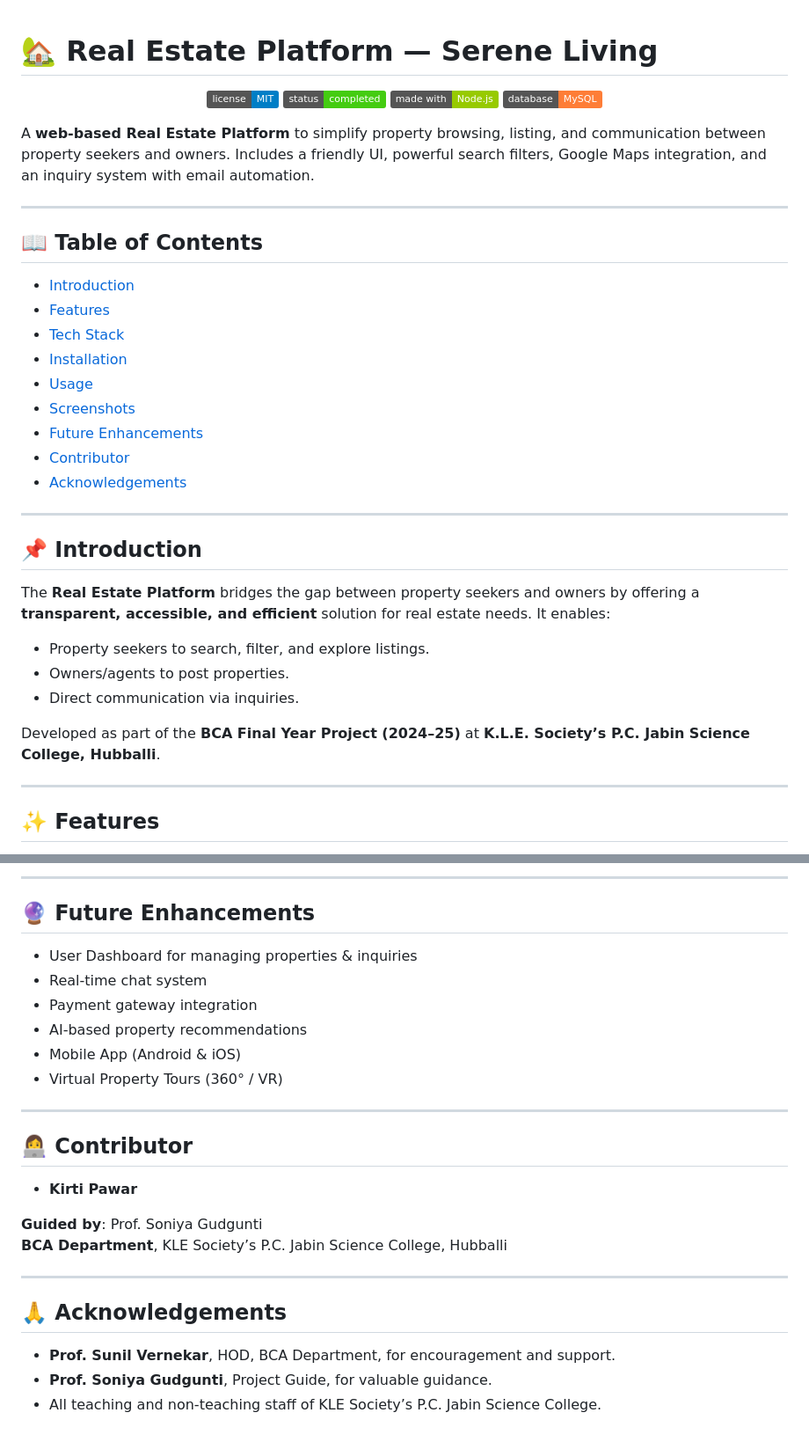
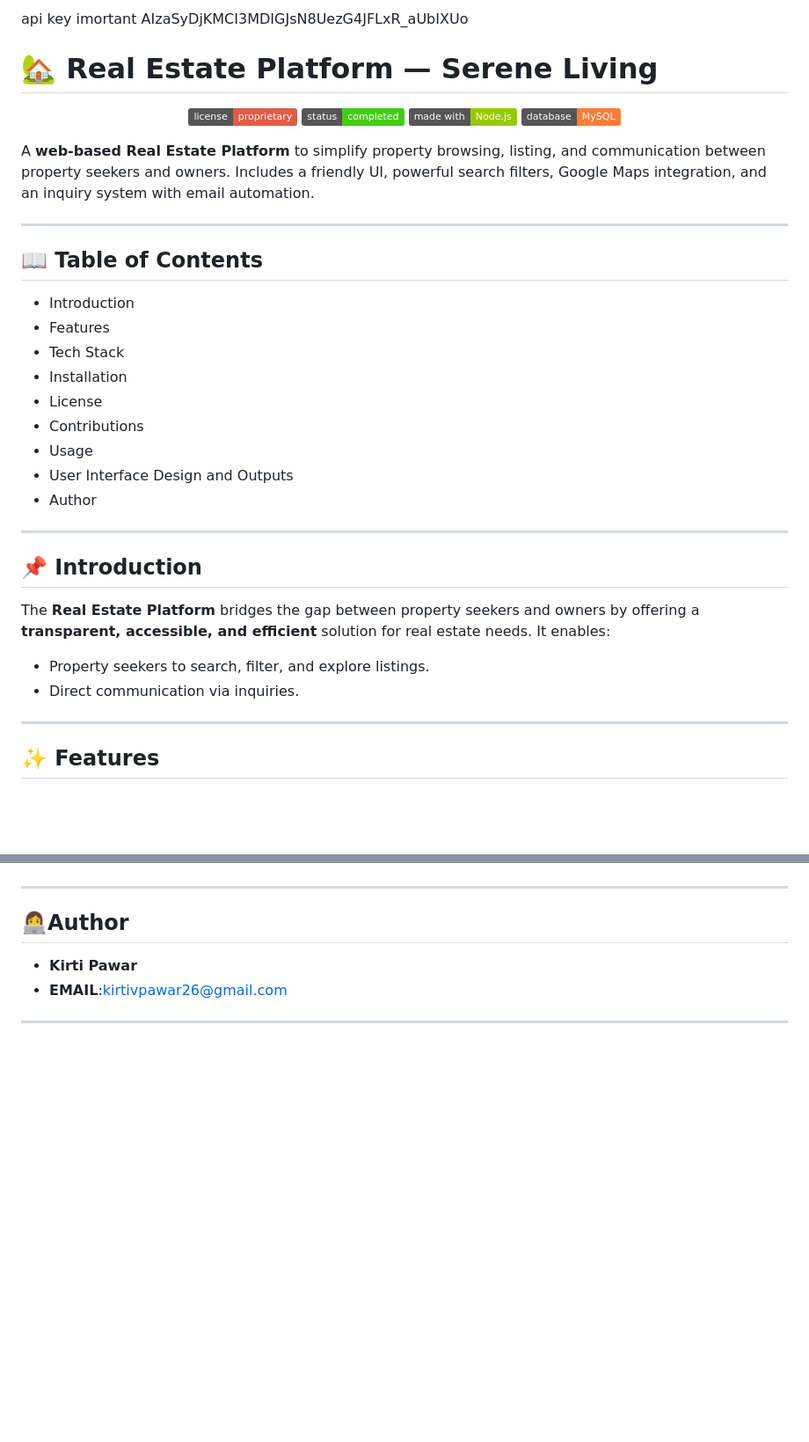
Before and after one commit to Kirtip2616/Real-Estate-Platform, a Markdown page: README.md, 2 parts joined by grey strips. Shown at 88% size. Drawn GitHub-style; badges without logos; blank space fills up the shorter version.

```diff
--- a/README.md
+++ b/README.md
@@ -1,7 +1,10 @@
+api key imortant
+AIzaSyDjKMCI3MDIGJsN8UezG4JFLxR_aUbIXUo
+
 # 🏡 Real Estate Platform — Serene Living
 
 <p align="center">
-  <img src="https://img.shields.io/badge/license-MIT-blue.svg" />
+   <img src="https://img.shields.io/badge/license-proprietary-red.svg" />
   <img src="https://img.shields.io/badge/status-completed-success.svg" />
   <img src="https://img.shields.io/badge/made%20with-Node.js-green.svg" />
   <img src="https://img.shields.io/badge/database-MySQL-orange.svg" />
@@ -13,15 +16,16 @@ A **web-based Real Estate Platform** to simplify property browsing, listing, and
 
 ## 📖 Table of Contents
 
-- [Introduction](#-introduction)
-- [Features](#-features)
-- [Tech Stack](#-tech-stack)
-- [Installation](#-installation)
-- [Usage](#-usage)
-- [Screenshots](#-screenshots)
-- [Future Enhancements](#-future-enhancements)
-- [Contributor](#-contributor)
-- [Acknowledgements](#-acknowledgements)
+- Introduction
+- Features
+- Tech Stack
+- Installation
+- License
+- Contributions
+- Usage
+- User Interface Design and Outputs
+- Author
+
 
 ---
 
@@ -30,10 +34,8 @@ A **web-based Real Estate Platform** to simplify property browsing, listing, and
 The **Real Estate Platform** bridges the gap between property seekers and owners by offering a **transparent, accessible, and efficient** solution for real estate needs. It enables:
 
 - Property seekers to search, filter, and explore listings.
-- Owners/agents to post properties.
 - Direct communication via inquiries.
 
-Developed as part of the **BCA Final Year Project (2024–25)** at **K.L.E. Society’s P.C. Jabin Science College, Hubballi**.
 
 ---
 
@@ -138,29 +154,13 @@ Add images to `docs/screenshots/` and reference them here.
 
----
-
-## 🔮 Future Enhancements
-
-- User Dashboard for managing properties & inquiries
-- Real-time chat system
-- Payment gateway integration
-- AI-based property recommendations
-- Mobile App (Android & iOS)
-- Virtual Property Tours (360° / VR)
-
----
-
-## 👩‍💻 Contributor
-
-- **Kirti Pawar**
-
-**Guided by**: Prof. Soniya Gudgunti
-**BCA Department**, KLE Society’s P.C. Jabin Science College, Hubballi
 
 
 ---
 
-## 🙏 Acknowledgements
+## 👩‍💻Author
 
-- **Prof. Sunil Vernekar**, HOD, BCA Department, for encouragement and support.
-- **Prof. Soniya Gudgunti**, Project Guide, for valuable guidance.
-- All teaching and non-teaching staff of KLE Society’s P.C. Jabin Science College.
+- **Kirti Pawar**
+- **EMAIL**:kirtivpawar26@gmail.com
+
+
+
+---
```
Also changed, not shown: other parts of README.md (+25 -11 lines).
